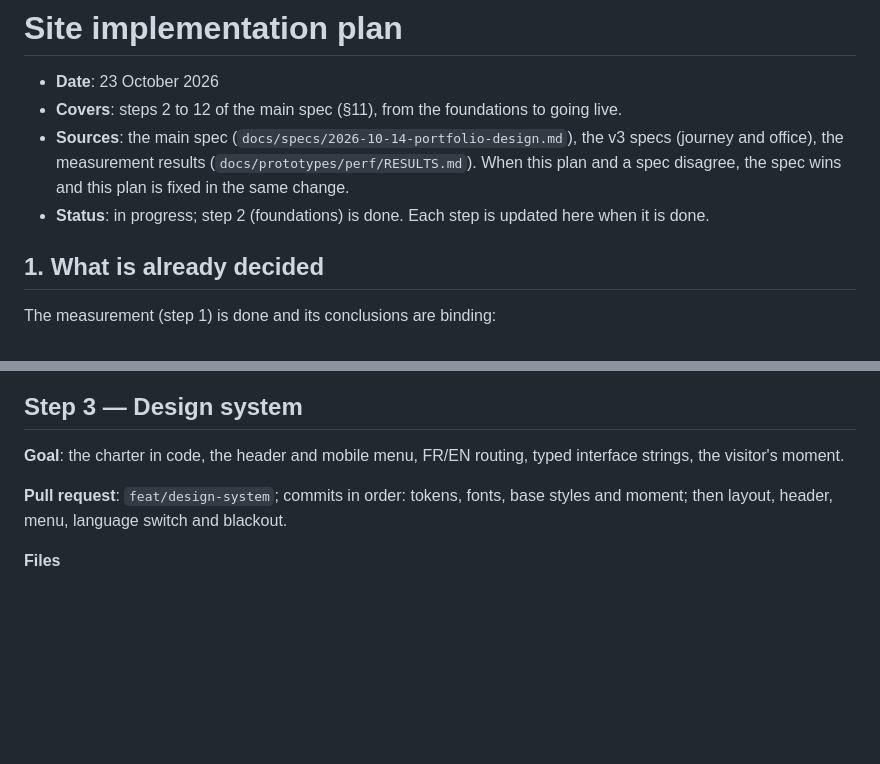
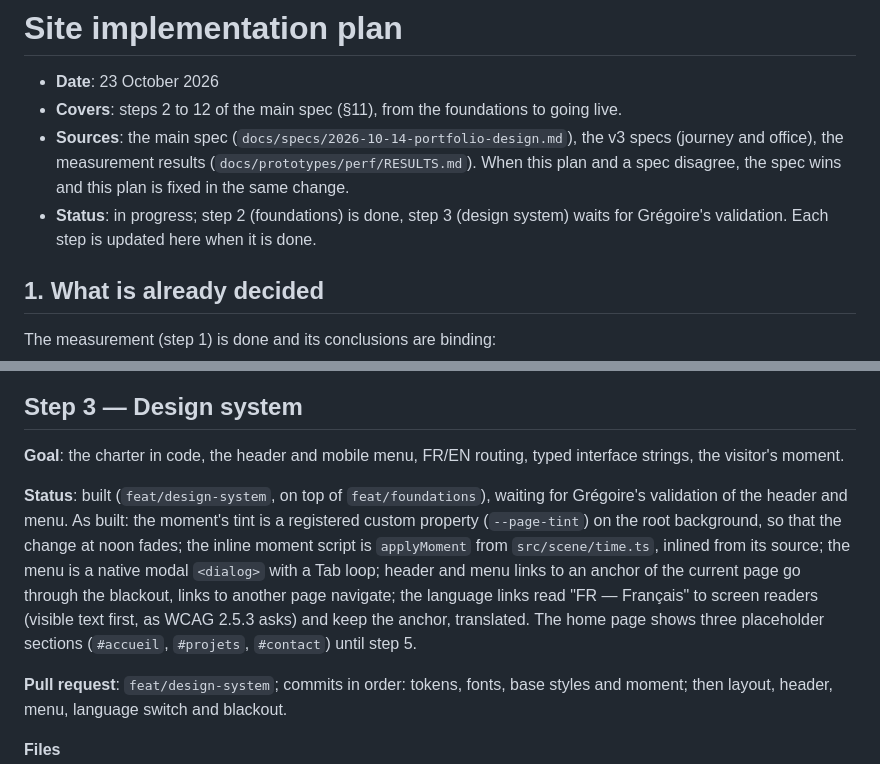
Before and after one commit to Greg0s/portfoliov2, a Markdown page: docs/plans/2026-10-23-site-implementation-plan.md, 2 parts joined by grey strips. Rendered like a GitHub page; blank space fills up the shorter version.

Commit message:
📝 docs: record the design system decisions in the spec and the plan

```diff
--- a/docs/plans/2026-10-23-site-implementation-plan.md
+++ b/docs/plans/2026-10-23-site-implementation-plan.md
@@ -5,7 +5,7 @@
 - **Sources**: the main spec (`docs/specs/2026-10-14-portfolio-design.md`), the v3 specs (journey and office), the
   measurement results (`docs/prototypes/perf/RESULTS.md`). When this plan and a spec disagree, the spec wins and this
   plan is fixed in the same change.
-- **Status**: in progress; step 2 (foundations) is done. Each step is updated here when it is done.
+- **Status**: in progress; step 2 (foundations) is done, step 3 (design system) waits for Grégoire's validation. Each step is updated here when it is done.
 
 ## 1. What is already decided
 
@@ -129,6 +129,14 @@ a console error; step 3 replaces it.
 
 **Goal**: the charter in code, the header and mobile menu, FR/EN routing, typed interface strings, the visitor's
 moment.
+
+**Status**: built (`feat/design-system`, on top of `feat/foundations`), waiting for Grégoire's validation of the
+header and menu. As built: the moment's tint is a registered custom property (`--page-tint`) on the root background, so
+that the change at noon fades; the inline moment script is `applyMoment` from `src/scene/time.ts`, inlined from its
+source; the menu is a native modal `<dialog>` with a Tab loop; header and menu links to an anchor of the current page
+go through the blackout, links to another page navigate; the language links read "FR — Français" to screen readers
+(visible text first, as WCAG 2.5.3 asks) and keep the anchor, translated. The home page shows three placeholder
+sections (`#accueil`, `#projets`, `#contact`) until step 5.
 
 **Pull request**: `feat/design-system`; commits in order: tokens, fonts, base styles and moment; then layout, header, menu,
 language switch and blackout.
```
Also changed, not shown: docs/specs/2026-10-14-portfolio-design.md (+1 -1 lines).
